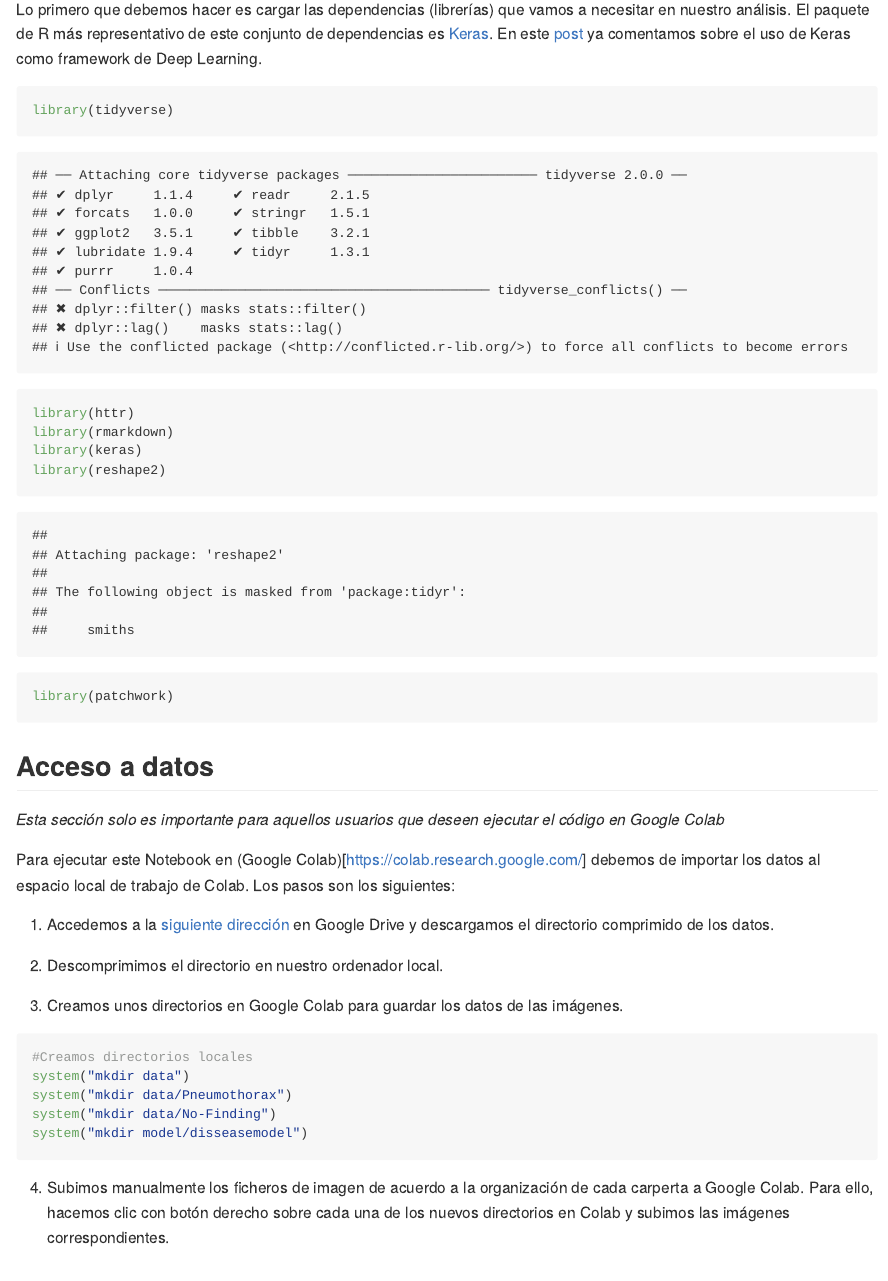
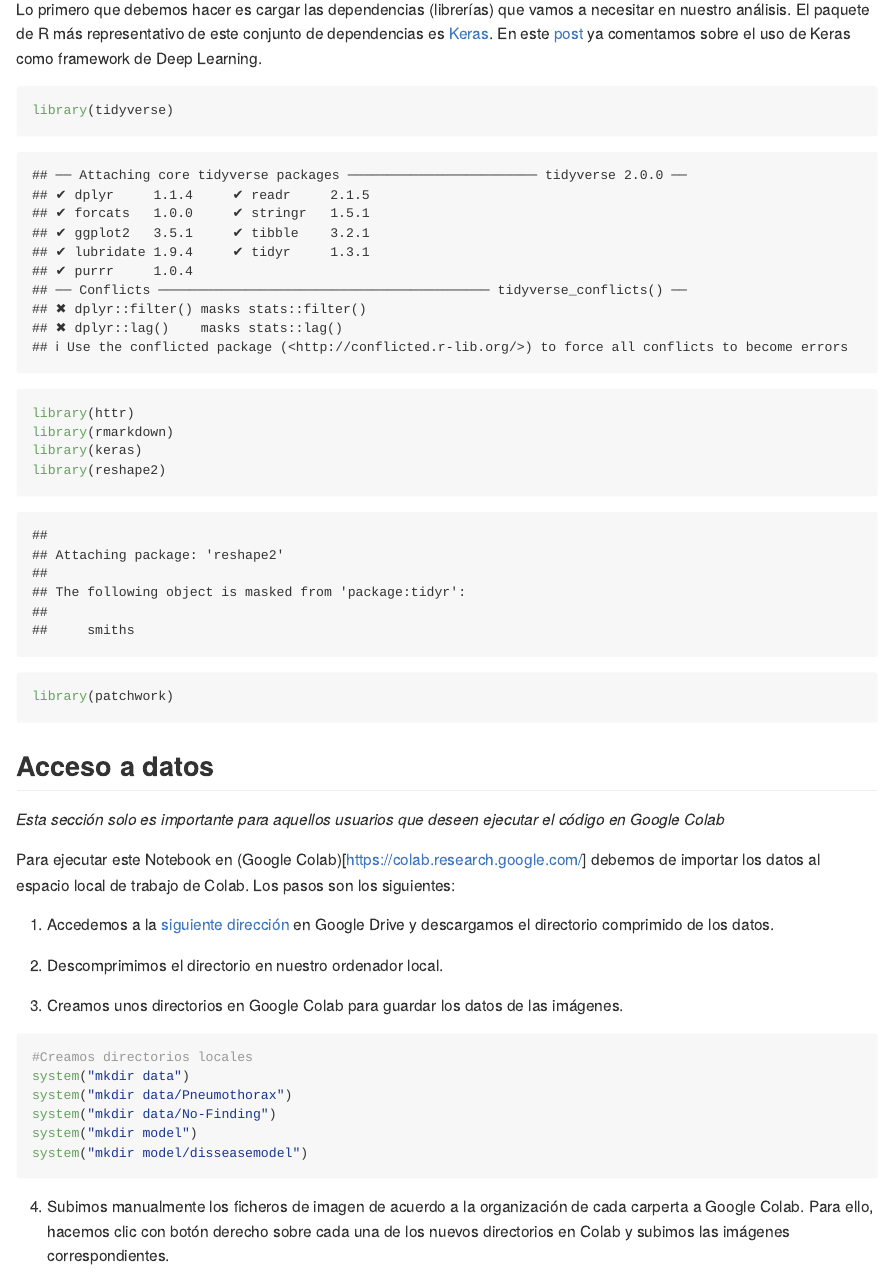
Before and after one commit to alijaalejandro/Medical-Image-Classification-2, an R Markdown document (source/Clasificador de imagenes medicas con modelo pre-entrenado.Rmd): the page in a window 1100 px wide, from 830 px down. Rendered offline with R 4.5, knitr and Pandoc, with nearby package versions; some code elsewhere in the file could not run offline.

````diff
--- a/source/Clasificador de imagenes medicas con modelo pre-entrenado.Rmd
+++ b/source/Clasificador de imagenes medicas con modelo pre-entrenado.Rmd
@@ -60,7 +60,7 @@
 
 Para ejecutar este Notebook en (Google Colab)[<https://colab.research.google.com/>] debemos de importar los datos al espacio local de trabajo de Colab. Los pasos son los siguientes:
 
-1.  Accedemos a la [siguiente dirección](https://drive.google.com/drive/folders/1jZkgiSgT7ab_wQynxtkY4QpIxljbsWvi?usp=sharing) en Google Drive y descargamos el directorio comprimido de los datos.
+1.  Accedemos a la [siguiente dirección](https://drive.google.com/file/d/18YrsDFt4e2q1MHtwZl4_dlhGo9GZ7gZa/view?usp=sharing) en Google Drive y descargamos el directorio comprimido de los datos.
 
 2.  Descomprimimos el directorio en nuestro ordenador local.
 
@@ -72,6 +72,7 @@
 system("mkdir data")
 system("mkdir data/Pneumothorax")
 system("mkdir data/No-Finding")
+system("mkdir model")
 system("mkdir model/disseasemodel")
 
 ```
````
Also changed, not shown: source/Clasificador de imagenes medicas con modelo pre-entrenado.nb.html.
